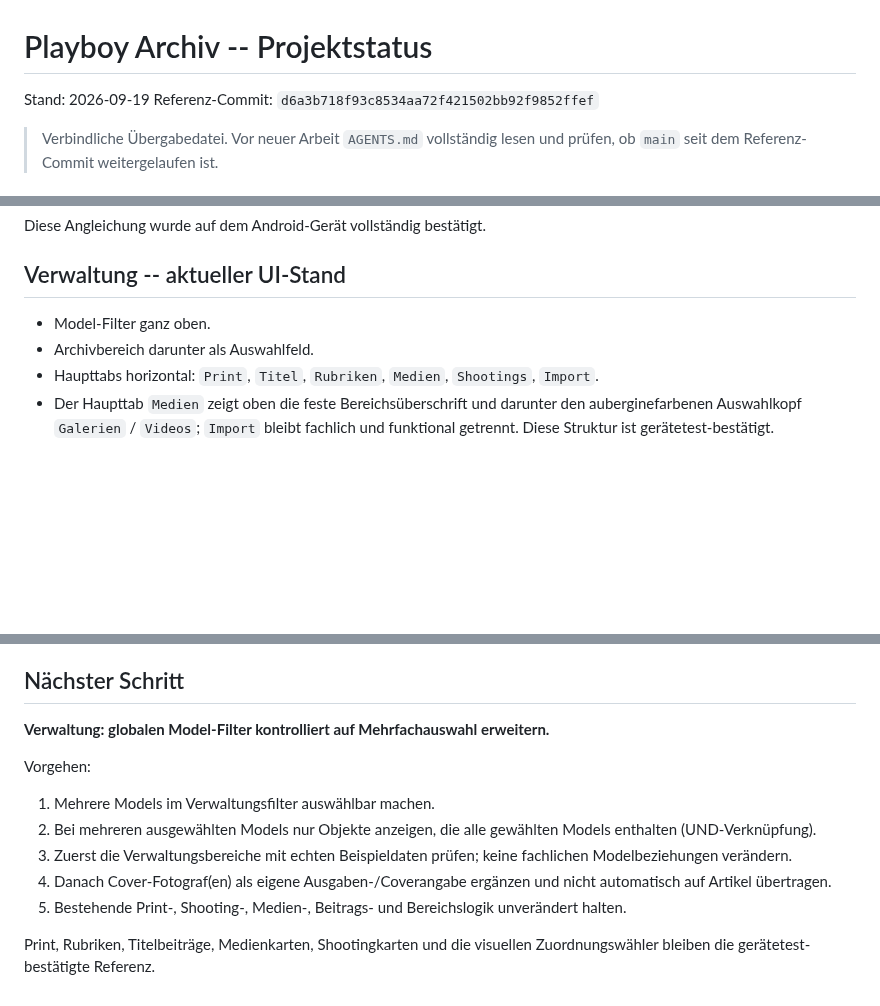
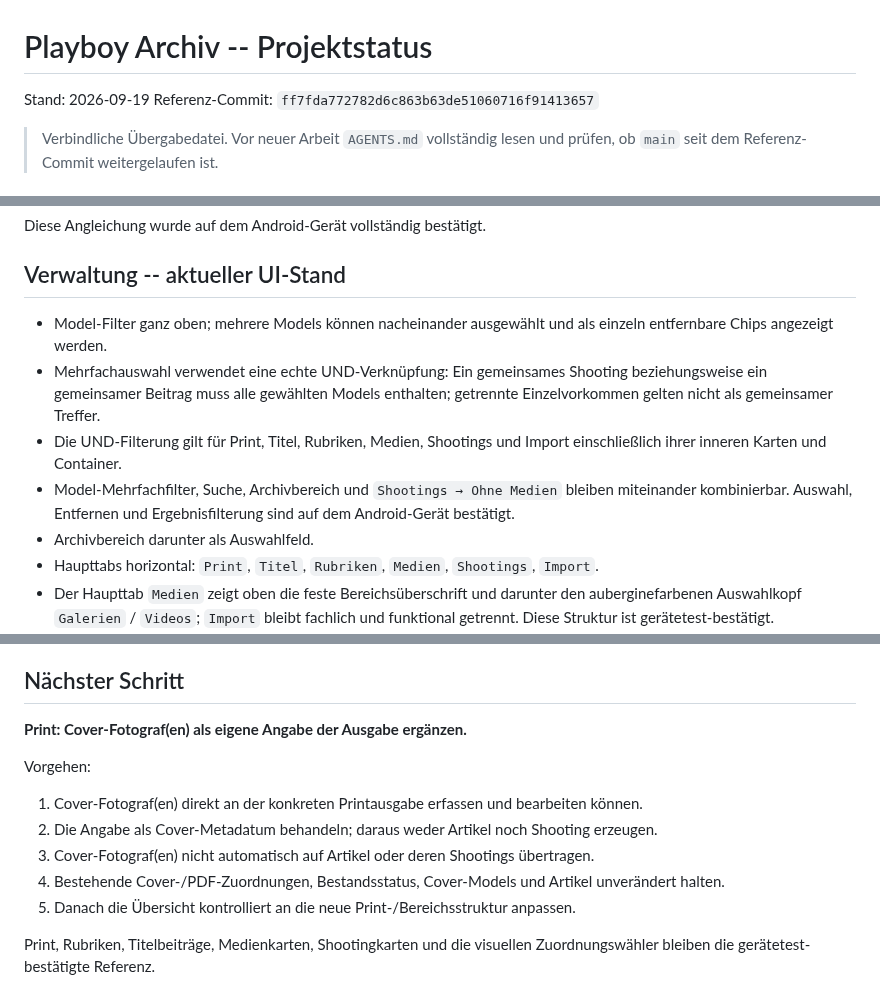
Before and after one commit to HotSpot2000-hub/playboy-archiv-android, a Markdown page: STATUS.md, 3 parts joined by grey strips. GitHub-like rendering; blank space fills up the shorter version.

```diff
--- a/STATUS.md
+++ b/STATUS.md
@@ -1,7 +1,7 @@
 # Playboy Archiv -- Projektstatus
 
 Stand: 2026-09-19
-Referenz-Commit: `d6a3b718f93c8534aa72f421502bb92f9852ffef`
+Referenz-Commit: `ff7fda772782d6c863b63de51060716f91413657`
 
 > Verbindliche Übergabedatei. Vor neuer Arbeit `AGENTS.md` vollständig lesen und prüfen, ob `main` seit dem Referenz-Commit weitergelaufen ist.
 
@@ -262,7 +262,10 @@ Diese Angleichung wurde auf dem Android-Gerät vollständig bestätigt.
 
 ## Verwaltung -- aktueller UI-Stand
 
-- Model-Filter ganz oben.
+- Model-Filter ganz oben; mehrere Models können nacheinander ausgewählt und als einzeln entfernbare Chips angezeigt werden.
+- Mehrfachauswahl verwendet eine echte UND-Verknüpfung: Ein gemeinsames Shooting beziehungsweise ein gemeinsamer Beitrag muss alle gewählten Models enthalten; getrennte Einzelvorkommen gelten nicht als gemeinsamer Treffer.
+- Die UND-Filterung gilt für Print, Titel, Rubriken, Medien, Shootings und Import einschließlich ihrer inneren Karten und Container.
+- Model-Mehrfachfilter, Suche, Archivbereich und `Shootings → Ohne Medien` bleiben miteinander kombinierbar. Auswahl, Entfernen und Ergebnisfilterung sind auf dem Android-Gerät bestätigt.
 - Archivbereich darunter als Auswahlfeld.
 - Haupttabs horizontal: `Print`, `Titel`, `Rubriken`, `Medien`, `Shootings`, `Import`.
 - Der Haupttab `Medien` zeigt oben die feste Bereichsüberschrift und darunter den auberginefarbenen Auswahlkopf `Galerien` / `Videos`; `Import` bleibt fachlich und funktional getrennt. Diese Struktur ist gerätetest-bestätigt.
@@ -307,13 +310,13 @@ Nicht ohne neuen ausdrücklichen Plan wieder einführen:
 
 ## Nächster Schritt
 
-**Verwaltung: globalen Model-Filter kontrolliert auf Mehrfachauswahl erweitern.**
+**Print: Cover-Fotograf(en) als eigene Angabe der Ausgabe ergänzen.**
 
 Vorgehen:
-1. Mehrere Models im Verwaltungsfilter auswählbar machen.
-2. Bei mehreren ausgewählten Models nur Objekte anzeigen, die alle gewählten Models enthalten (UND-Verknüpfung).
-3. Zuerst die Verwaltungsbereiche mit echten Beispieldaten prüfen; keine fachlichen Modelbeziehungen verändern.
-4. Danach Cover-Fotograf(en) als eigene Ausgaben-/Coverangabe ergänzen und nicht automatisch auf Artikel übertragen.
-5. Bestehende Print-, Shooting-, Medien-, Beitrags- und Bereichslogik unverändert halten.
+1. Cover-Fotograf(en) direkt an der konkreten Printausgabe erfassen und bearbeiten können.
+2. Die Angabe als Cover-Metadatum behandeln; daraus weder Artikel noch Shooting erzeugen.
+3. Cover-Fotograf(en) nicht automatisch auf Artikel oder deren Shootings übertragen.
+4. Bestehende Cover-/PDF-Zuordnungen, Bestandsstatus, Cover-Models und Artikel unverändert halten.
+5. Danach die Übersicht kontrolliert an die neue Print-/Bereichsstruktur anpassen.
 
 Print, Rubriken, Titelbeiträge, Medienkarten, Shootingkarten und die visuellen Zuordnungswähler bleiben die gerätetest-bestätigte Referenz.
```
Also changed, not shown: other parts of STATUS.md (+1 -1 lines).
